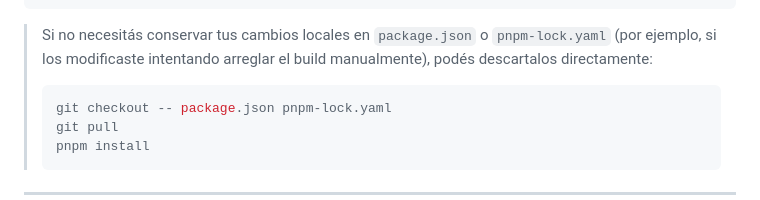
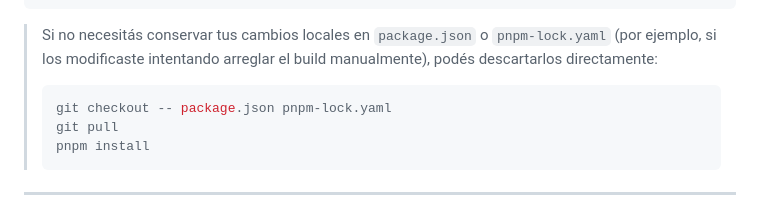
Before and after one commit to Moyes64/Ventas-Stock, a Markdown page: README.md, the part around the change. Rendered like a GitHub page.

Commit message:
docs: fix typo descartarlos in README
Agent-Logs-Url: https://github.com/Moyes64/Ventas-Stock/sessions/ad029fe3-543e-43ad-8b20-0a76ada941ec

Co-authored-by: Moyes64 <273877675+Moyes64@users.noreply.github.com>

````diff
--- a/README.md
+++ b/README.md
@@ -170,7 +170,7 @@ pnpm install           # sincronizar dependencias con el package.json actualizad
 
 > Si no necesitás conservar tus cambios locales en `package.json` o
 > `pnpm-lock.yaml` (por ejemplo, si los modificaste intentando arreglar el
-> build manualmente), podés descartalos directamente:
+> build manualmente), podés descartarlos directamente:
 > ```powershell
 > git checkout -- package.json pnpm-lock.yaml
 > git pull
````
